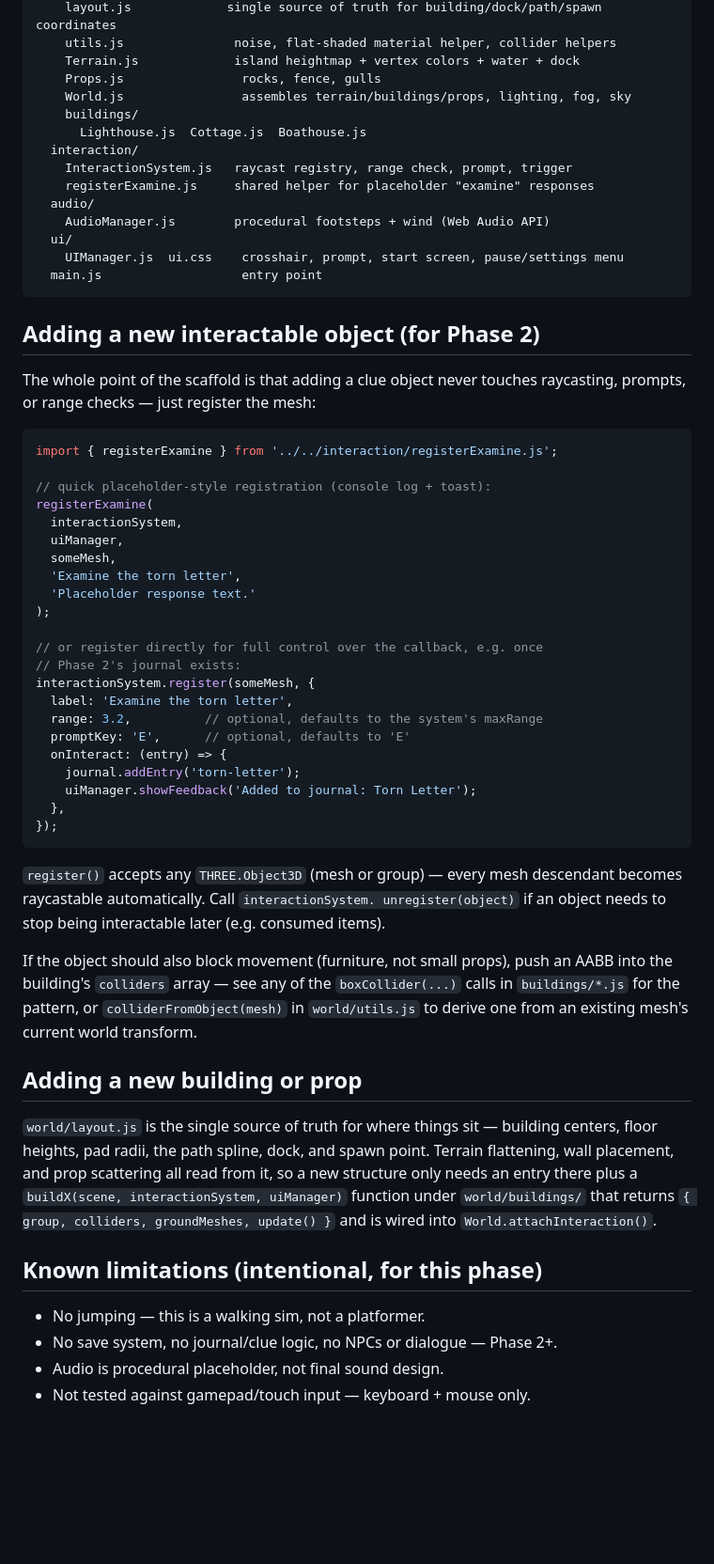
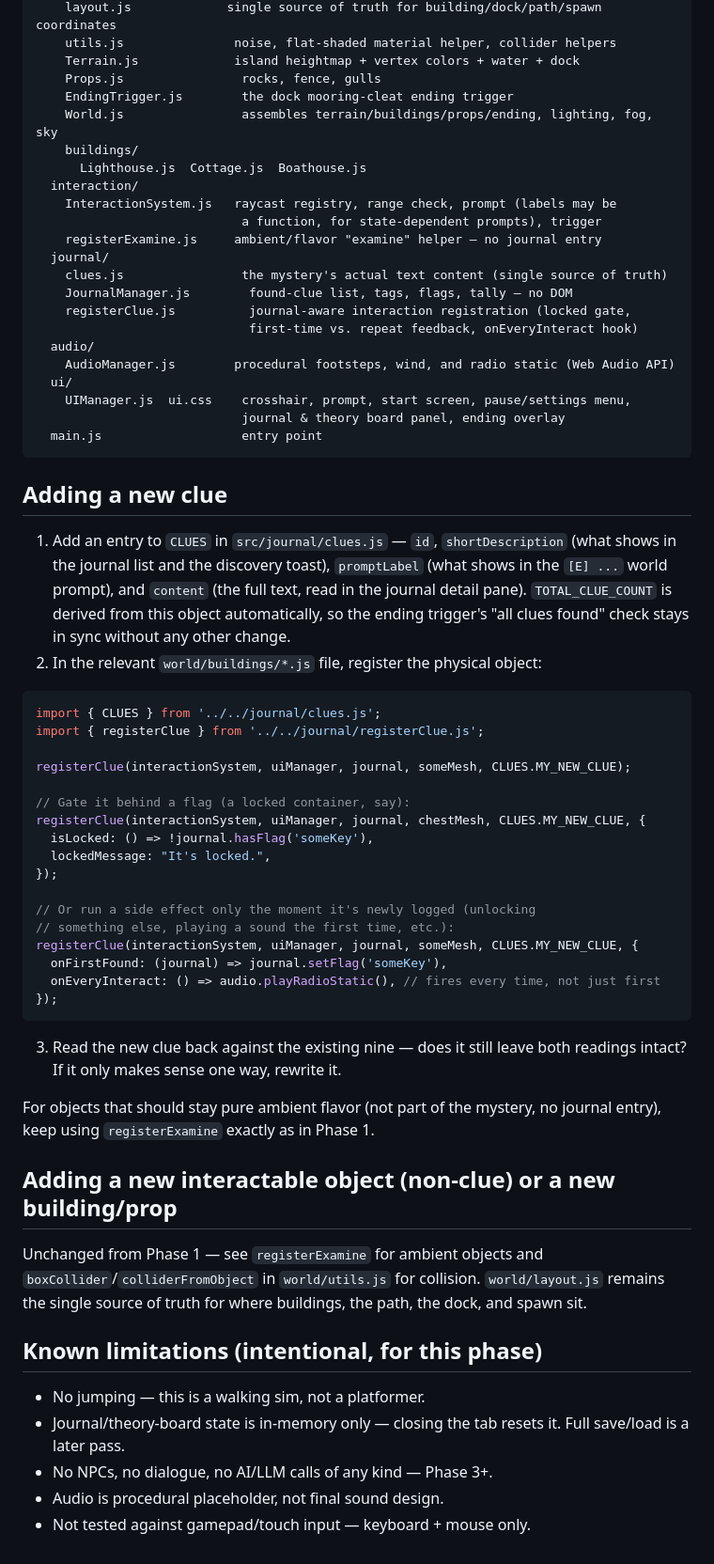
Before and after one commit to Aarivg/the-keepers-light, a Markdown page: README.md, the part around one of its changes. Shown at 94% size. GitHub-like rendering; blank space fills up the shorter version.

````diff
--- a/README.md
+++ b/README.md
@@ -88,73 +110,75 @@ src/
     utils.js               noise, flat-shaded material helper, collider helpers
     Terrain.js             island heightmap + vertex colors + water + dock
     Props.js                rocks, fence, gulls
-    World.js                assembles terrain/buildings/props, lighting, fog, sky
+    EndingTrigger.js        the dock mooring-cleat ending trigger
+    World.js                assembles terrain/buildings/props/ending, lighting, fog, sky
     buildings/
       Lighthouse.js  Cottage.js  Boathouse.js
   interaction/
-    InteractionSystem.js   raycast registry, range check, prompt, trigger
-    registerExamine.js     shared helper for placeholder "examine" responses
+    InteractionSystem.js   raycast registry, range check, prompt (labels may be
+                            a function, for state-dependent prompts), trigger
+    registerExamine.js     ambient/flavor "examine" helper — no journal entry
+  journal/
+    clues.js                the mystery's actual text content (single source of truth)
+    JournalManager.js        found-clue list, tags, flags, tally — no DOM
+    registerClue.js          journal-aware interaction registration (locked gate,
+                             first-time vs. repeat feedback, onEveryInteract hook)
   audio/
-    AudioManager.js        procedural footsteps + wind (Web Audio API)
+    AudioManager.js        procedural footsteps, wind, and radio static (Web Audio API)
   ui/
-    UIManager.js  ui.css    crosshair, prompt, start screen, pause/settings menu
+    UIManager.js  ui.css    crosshair, prompt, start screen, pause/settings menu,
+                            journal & theory board panel, ending overlay
   main.js                   entry point
 ```
 
-## Adding a new interactable object (for Phase 2)
+## Adding a new clue
 
-The whole point of the scaffold is that adding a clue object never touches
-raycasting, prompts, or range checks — just register the mesh:
+1. Add an entry to `CLUES` in `src/journal/clues.js` — `id`, `shortDescription`
+   (what shows in the journal list and the discovery toast), `promptLabel`
+   (what shows in the `[E] ...` world prompt), and `content` (the full text,
+   read in the journal detail pane). `TOTAL_CLUE_COUNT` is derived from this
+   object automatically, so the ending trigger's "all clues found" check
+   stays in sync without any other change.
+2. In the relevant `world/buildings/*.js` file, register the physical object:
 
 ```js
-import { registerExamine } from '../../interaction/registerExamine.js';
+import { CLUES } from '../../journal/clues.js';
+import { registerClue } from '../../journal/registerClue.js';
 
-// quick placeholder-style registration (console log + toast):
-registerExamine(
-  interactionSystem,
-  uiManager,
-  someMesh,
-  'Examine the torn letter',
-  'Placeholder response text.'
-);
+registerClue(interactionSystem, uiManager, journal, someMesh, CLUES.MY_NEW_CLUE);
 
-// or register directly for full control over the callback, e.g. once
-// Phase 2's journal exists:
-interactionSystem.register(someMesh, {
-  label: 'Examine the torn letter',
-  range: 3.2,          // optional, defaults to the system's maxRange
-  promptKey: 'E',      // optional, defaults to 'E'
-  onInteract: (entry) => {
-    journal.addEntry('torn-letter');
-    uiManager.showFeedback('Added to journal: Torn Letter');
-  },
+// Gate it behind a flag (a locked container, say):
+registerClue(interactionSystem, uiManager, journal, chestMesh, CLUES.MY_NEW_CLUE, {
+  isLocked: () => !journal.hasFlag('someKey'),
+  lockedMessage: "It's locked.",
+});
+
+// Or run a side effect only the moment it's newly logged (unlocking
+// something else, playing a sound the first time, etc.):
+registerClue(interactionSystem, uiManager, journal, someMesh, CLUES.MY_NEW_CLUE, {
+  onFirstFound: (journal) => journal.setFlag('someKey'),
+  onEveryInteract: () => audio.playRadioStatic(), // fires every time, not just first
 });
 ```
 
-`register()` accepts any `THREE.Object3D` (mesh or group) — every mesh
-descendant becomes raycastable automatically. Call `interactionSystem.
-unregister(object)` if an object needs to stop being interactable later
-(e.g. consumed items).
+3. Read the new clue back against the existing nine — does it still leave
+   both readings intact? If it only makes sense one way, rewrite it.
 
-If the object should also block movement (furniture, not small props),
-push an AABB into the building's `colliders` array — see any of the
-`boxCollider(...)` calls in `buildings/*.js` for the pattern, or
-`colliderFromObject(mesh)` in `world/utils.js` to derive one from an
-existing mesh's current world transform.
+For objects that should stay pure ambient flavor (not part of the mystery,
+no journal entry), keep using `registerExamine` exactly as in Phase 1.
 
-## Adding a new building or prop
+## Adding a new interactable object (non-clue) or a new building/prop
 
-`world/layout.js` is the single source of truth for where things sit —
-building centers, floor heights, pad radii, the path spline, dock, and
-spawn point. Terrain flattening, wall placement, and prop scattering all
-read from it, so a new structure only needs an entry there plus a
-`buildX(scene, interactionSystem, uiManager)` function under
-`world/buildings/` that returns `{ group, colliders, groundMeshes, update() }`
-and is wired into `World.attachInteraction()`.
+Unchanged from Phase 1 — see `registerExamine` for ambient objects and
+`boxCollider`/`colliderFromObject` in `world/utils.js` for collision.
+`world/layout.js` remains the single source of truth for where buildings,
+the path, the dock, and spawn sit.
 
 ## Known limitations (intentional, for this phase)
 
 - No jumping — this is a walking sim, not a platformer.
-- No save system, no journal/clue logic, no NPCs or dialogue — Phase 2+.
+- Journal/theory-board state is in-memory only — closing the tab resets it.
+  Full save/load is a later pass.
+- No NPCs, no dialogue, no AI/LLM calls of any kind — Phase 3+.
 - Audio is procedural placeholder, not final sound design.
 - Not tested against gamepad/touch input — keyboard + mouse only.
````
Also changed, not shown: other parts of README.md (+66 -44 lines).
